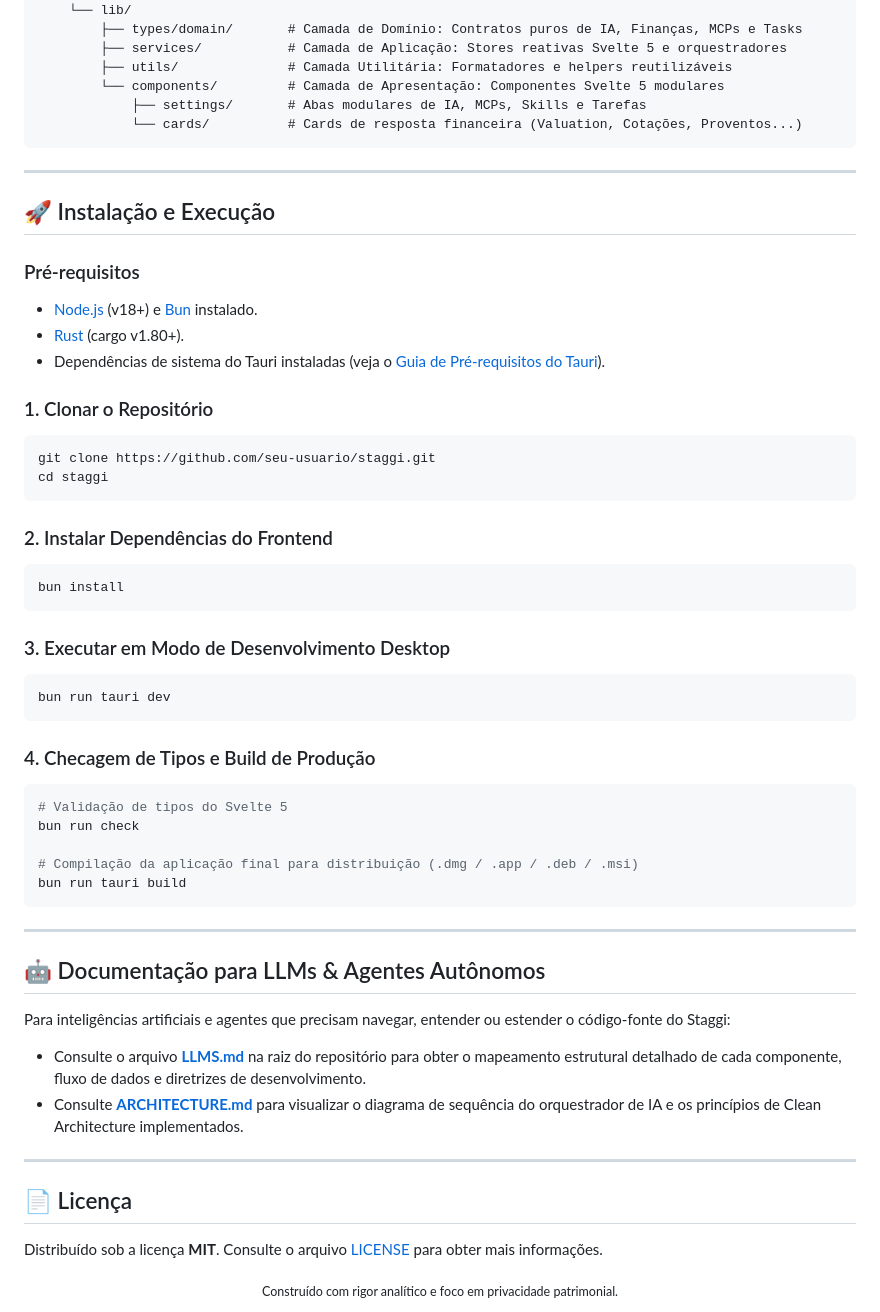
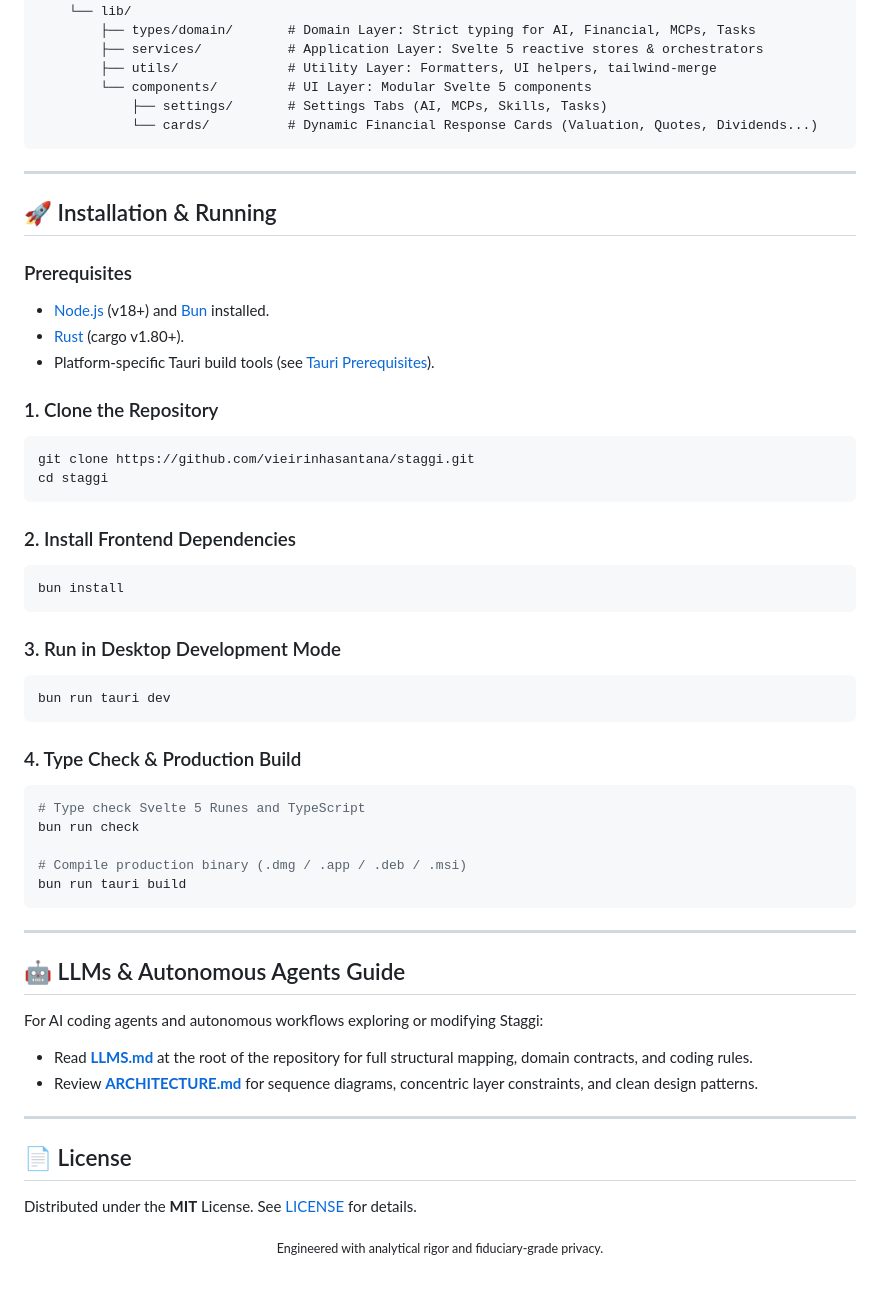
Before and after one commit to vieirinhasantana/staggi, a Markdown page: README.md, the part around one of its changes. Rendered like a GitHub page; blank space fills up the shorter version.

````diff
--- a/README.md
+++ b/README.md
@@ -112,61 +113,61 @@ staggi/
     │
     └── lib/
-        ├── types/domain/       # Camada de Domínio: Contratos puros de IA, Finanças, MCPs e Tasks
-        ├── services/           # Camada de Aplicação: Stores reativas Svelte 5 e orquestradores
-        ├── utils/              # Camada Utilitária: Formatadores e helpers reutilizáveis
-        └── components/         # Camada de Apresentação: Componentes Svelte 5 modulares
-            ├── settings/       # Abas modulares de IA, MCPs, Skills e Tarefas
-            └── cards/          # Cards de resposta financeira (Valuation, Cotações, Proventos...)
+        ├── types/domain/       # Domain Layer: Strict typing for AI, Financial, MCPs, Tasks
+        ├── services/           # Application Layer: Svelte 5 reactive stores & orchestrators
+        ├── utils/              # Utility Layer: Formatters, UI helpers, tailwind-merge
+        └── components/         # UI Layer: Modular Svelte 5 components
+            ├── settings/       # Settings Tabs (AI, MCPs, Skills, Tasks)
+            └── cards/          # Dynamic Financial Response Cards (Valuation, Quotes, Dividends...)
 ```
 
 ---
 
-## 🚀 Instalação e Execução
+## 🚀 Installation & Running
 
-### Pré-requisitos
-- [Node.js](https://nodejs.org/) (v18+) e [Bun](https://bun.sh/) instalado.
+### Prerequisites
+- [Node.js](https://nodejs.org/) (v18+) and [Bun](https://bun.sh/) installed.
 - [Rust](https://www.rust-lang.org/) (cargo v1.80+).
-- Dependências de sistema do Tauri instaladas (veja o [Guia de Pré-requisitos do Tauri](https://v2.tauri.app/start/prerequisites/)).
+- Platform-specific Tauri build tools (see [Tauri Prerequisites](https://v2.tauri.app/start/prerequisites/)).
 
-### 1. Clonar o Repositório
+### 1. Clone the Repository
 ```bash
-git clone https://github.com/seu-usuario/staggi.git
+git clone https://github.com/vieirinhasantana/staggi.git
 cd staggi
 ```
 
-### 2. Instalar Dependências do Frontend
+### 2. Install Frontend Dependencies
 ```bash
 bun install
 ```
 
-### 3. Executar em Modo de Desenvolvimento Desktop
+### 3. Run in Desktop Development Mode
 ```bash
 bun run tauri dev
 ```
 
-### 4. Checagem de Tipos e Build de Produção
+### 4. Type Check & Production Build
 ```bash
-# Validação de tipos do Svelte 5
+# Type check Svelte 5 Runes and TypeScript
 bun run check
 
-# Compilação da aplicação final para distribuição (.dmg / .app / .deb / .msi)
+# Compile production binary (.dmg / .app / .deb / .msi)
 bun run tauri build
 ```
 
 ---
 
-## 🤖 Documentação para LLMs & Agentes Autônomos
+## 🤖 LLMs & Autonomous Agents Guide
 
-Para inteligências artificiais e agentes que precisam navegar, entender ou estender o código-fonte do Staggi:
-- Consulte o arquivo **[LLMS.md](LLMS.md)** na raiz do repositório para obter o mapeamento estrutural detalhado de cada componente, fluxo de dados e diretrizes de desenvolvimento.
-- Consulte **[ARCHITECTURE.md](ARCHITECTURE.md)** para visualizar o diagrama de sequência do orquestrador de IA e os princípios de Clean Architecture implementados.
+For AI coding agents and autonomous workflows exploring or modifying Staggi:
+- Read **[LLMS.md](LLMS.md)** at the root of the repository for full structural mapping, domain contracts, and coding rules.
+- Review **[ARCHITECTURE.md](ARCHITECTURE.md)** for sequence diagrams, concentric layer constraints, and clean design patterns.
 
 ---
 
-## 📄 Licença
+## 📄 License
 
-Distribuído sob a licença **MIT**. Consulte o arquivo [LICENSE](LICENSE) para obter mais informações.
+Distributed under the **MIT** License. See [LICENSE](LICENSE) for details.
 
 <div align="center">
-  <sub>Construído com rigor analítico e foco em privacidade patrimonial.</sub>
+  <sub>Engineered with analytical rigor and fiduciary-grade privacy.</sub>
 </div>
````
Also changed, not shown: other parts of README.md (+56 -55 lines), ARCHITECTURE.md (+51 -49 lines), LLMS.md (+131 -117 lines), docs/images/staggi-preview.png, docs/images/staggi-ui-1.png (deleted), docs/images/staggi-ui-2.jpg (deleted), docs/images/staggi-ui-mcps.png (added), docs/images/staggi-ui-settings.png (added).
